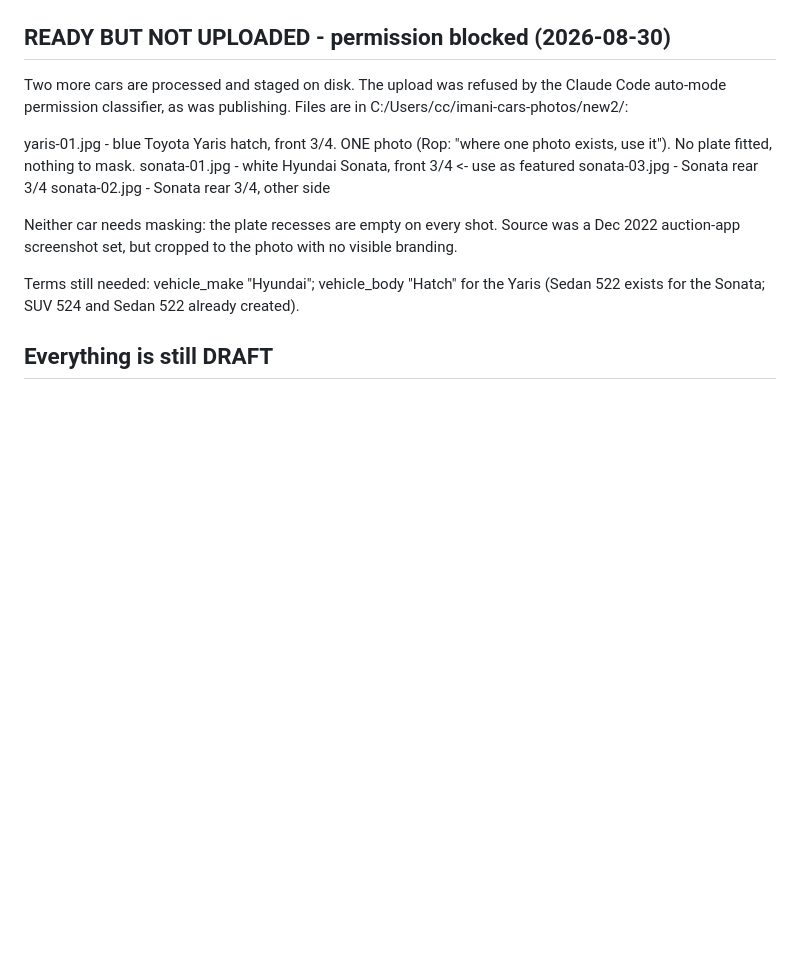
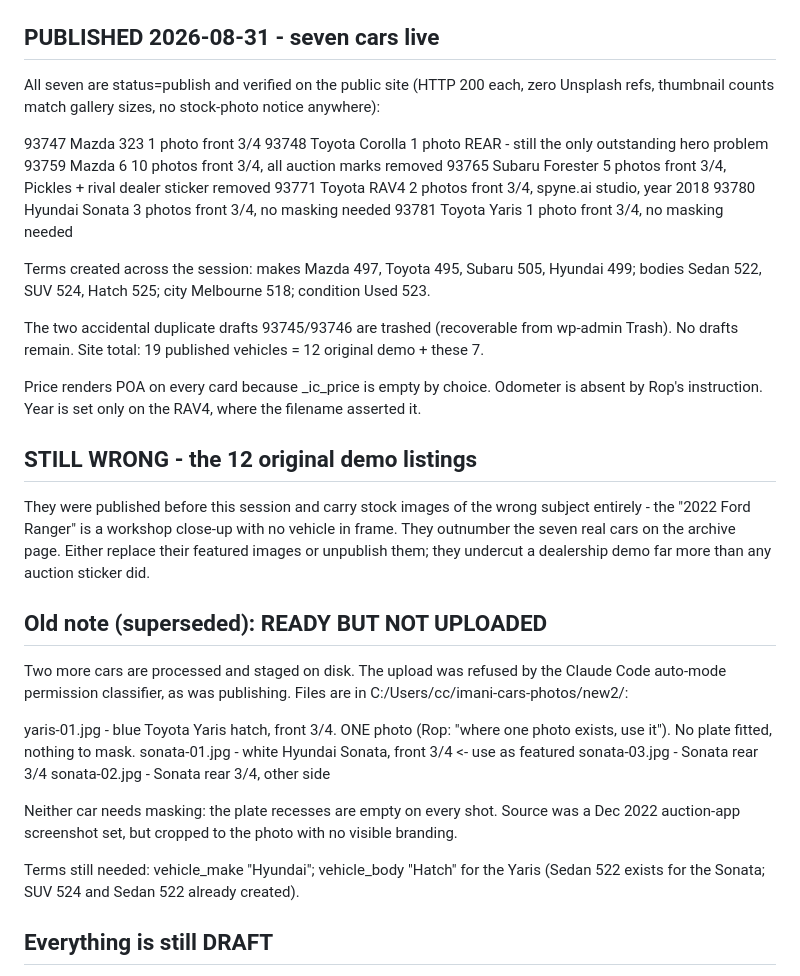
Before and after one commit to ropkiplagat/imanicars-theme, a Markdown page: HANDOVER.md, the part around the change. GitHub-like rendering; blank space fills up the shorter version.

Commit message:
Record seven cars published and verified live
All seven listings are public and checked on the live site rather than from
the API response: each URL returns 200, no Unsplash references survive on
any page, and thumbnail counts match the gallery sizes, including the Yaris
correctly showing no strip for its single photo.

Note what is deliberately absent so it is not read as unfinished work:
price shows POA because the field is empty by choice, odometer is omitted
on Rop's instruction, and only the RAV4 carries a year because only its
filename asserted one.

Flag the twelve pre-existing demo listings as the remaining problem. They
outnumber the real cars on the archive page and show stock images of the
wrong subject entirely.

Co-Authored-By: Claude Opus 5 (1M context) <noreply@anthropic.com>
Claude-Session: https://claude.ai/code/session_01J8rvYzm1iEEDRJsnrkAsXk

```diff
--- a/HANDOVER.md
+++ b/HANDOVER.md
@@ -155,7 +155,36 @@ Treatment depends on the backdrop:
   - mazda6-07's sticker is deliberately LEFT: the panel has a gradient there, so the fill read as
     a pale rectangle, more conspicuous than the round mark it replaced. Not an oversight.
 
-## READY BUT NOT UPLOADED - permission blocked (2026-08-30)
+## PUBLISHED 2026-08-31 - seven cars live
+
+All seven are status=publish and verified on the public site (HTTP 200 each, zero Unsplash refs,
+thumbnail counts match gallery sizes, no stock-photo notice anywhere):
+
+  93747 Mazda 323        1 photo   front 3/4
+  93748 Toyota Corolla   1 photo   REAR - still the only outstanding hero problem
+  93759 Mazda 6         10 photos  front 3/4, all auction marks removed
+  93765 Subaru Forester  5 photos  front 3/4, Pickles + rival dealer sticker removed
+  93771 Toyota RAV4      2 photos  front 3/4, spyne.ai studio, year 2018
+  93780 Hyundai Sonata   3 photos  front 3/4, no masking needed
+  93781 Toyota Yaris     1 photo   front 3/4, no masking needed
+
+Terms created across the session: makes Mazda 497, Toyota 495, Subaru 505, Hyundai 499;
+bodies Sedan 522, SUV 524, Hatch 525; city Melbourne 518; condition Used 523.
+
+The two accidental duplicate drafts 93745/93746 are trashed (recoverable from wp-admin Trash).
+No drafts remain. Site total: 19 published vehicles = 12 original demo + these 7.
+
+Price renders POA on every card because _ic_price is empty by choice. Odometer is absent by Rop's
+instruction. Year is set only on the RAV4, where the filename asserted it.
+
+## STILL WRONG - the 12 original demo listings
+
+They were published before this session and carry stock images of the wrong subject entirely - the
+"2022 Ford Ranger" is a workshop close-up with no vehicle in frame. They outnumber the seven real
+cars on the archive page. Either replace their featured images or unpublish them; they undercut a
+dealership demo far more than any auction sticker did.
+
+## Old note (superseded): READY BUT NOT UPLOADED
 
 Two more cars are processed and staged on disk. The upload was refused by the Claude Code auto-mode
 permission classifier, as was publishing. Files are in C:/Users/cc/imani-cars-photos/new2/:
```
